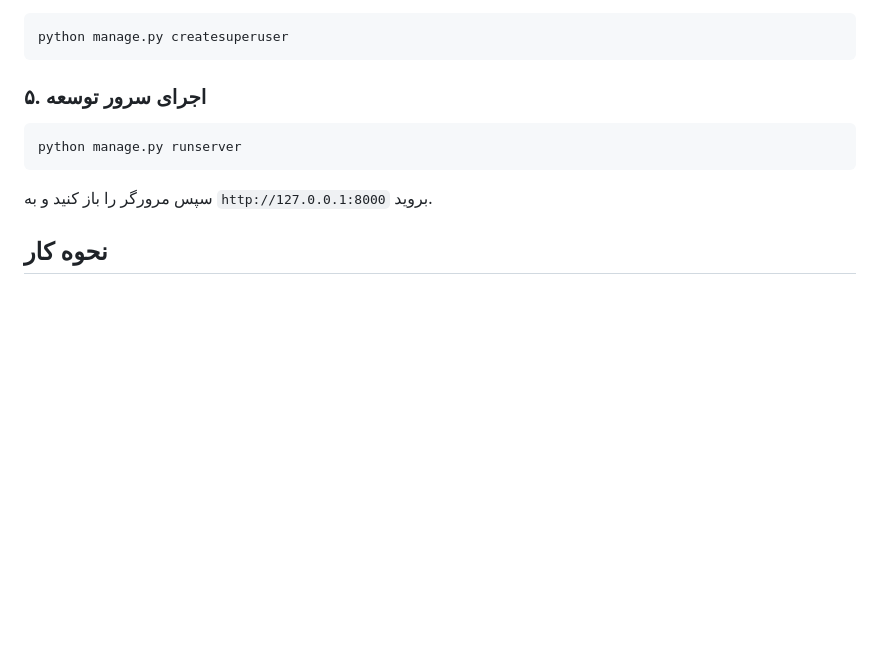
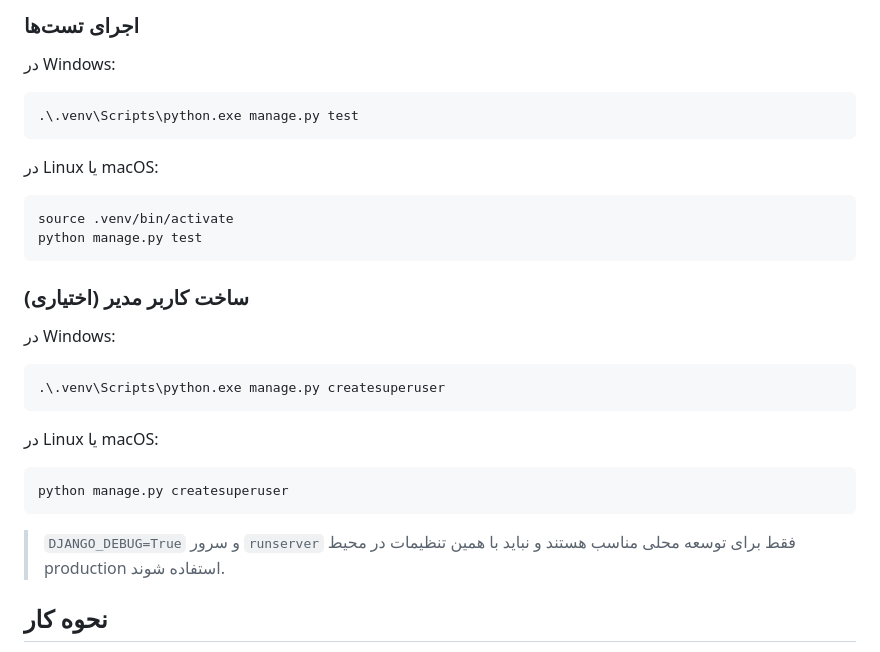
Before and after one commit to arminaminii/codal-extractor, a Markdown page: README.md, the part around one of its changes. Rendered like a GitHub page; blank space fills up the shorter version.

````diff
--- a/README.md
+++ b/README.md
@@ -68,13 +140,34 @@ python manage.py migrate
+### اجرای تست‌ها
+
+در Windows:
+
+```powershell
+.\.venv\Scripts\python.exe manage.py test
+```
+
+در Linux یا macOS:
+
+```bash
+source .venv/bin/activate
+python manage.py test
+```
+
+### ساخت کاربر مدیر (اختیاری)
+
+در Windows:
+
+```powershell
+.\.venv\Scripts\python.exe manage.py createsuperuser
+```
+
+در Linux یا macOS:
+
 ```bash
 python manage.py createsuperuser
 ```
 
-### ۵. اجرای سرور توسعه
-```bash
-python manage.py runserver
-```
-
-سپس مرورگر را باز کنید و به `http://127.0.0.1:8000` بروید.
+> `DJANGO_DEBUG=True` و سرور `runserver` فقط برای توسعه محلی مناسب هستند و
+> نباید با همین تنظیمات در محیط production استفاده شوند.
 
 ## نحوه کار
 
````
Also changed, not shown: other parts of README.md (+82 -10 lines).
